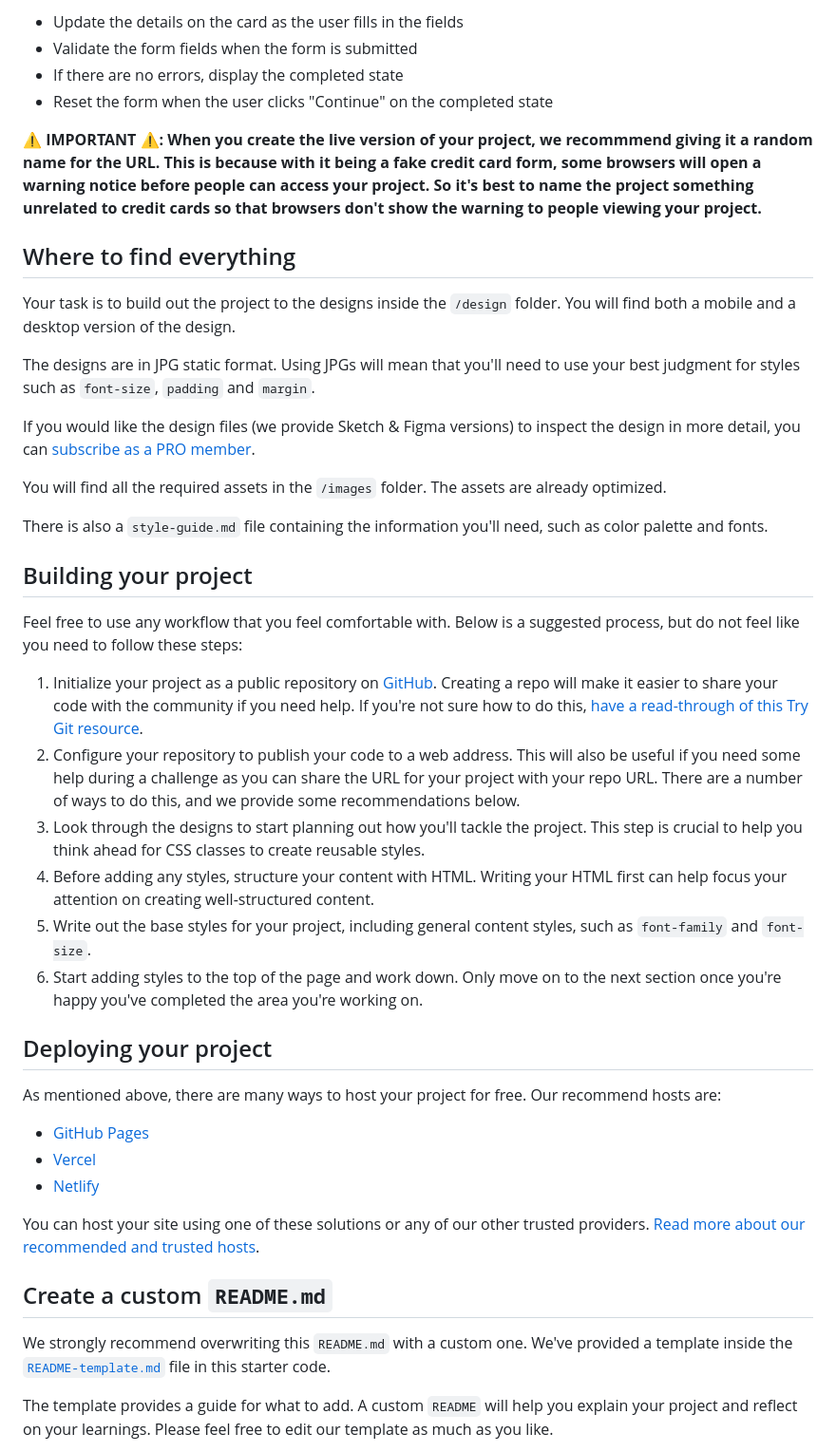
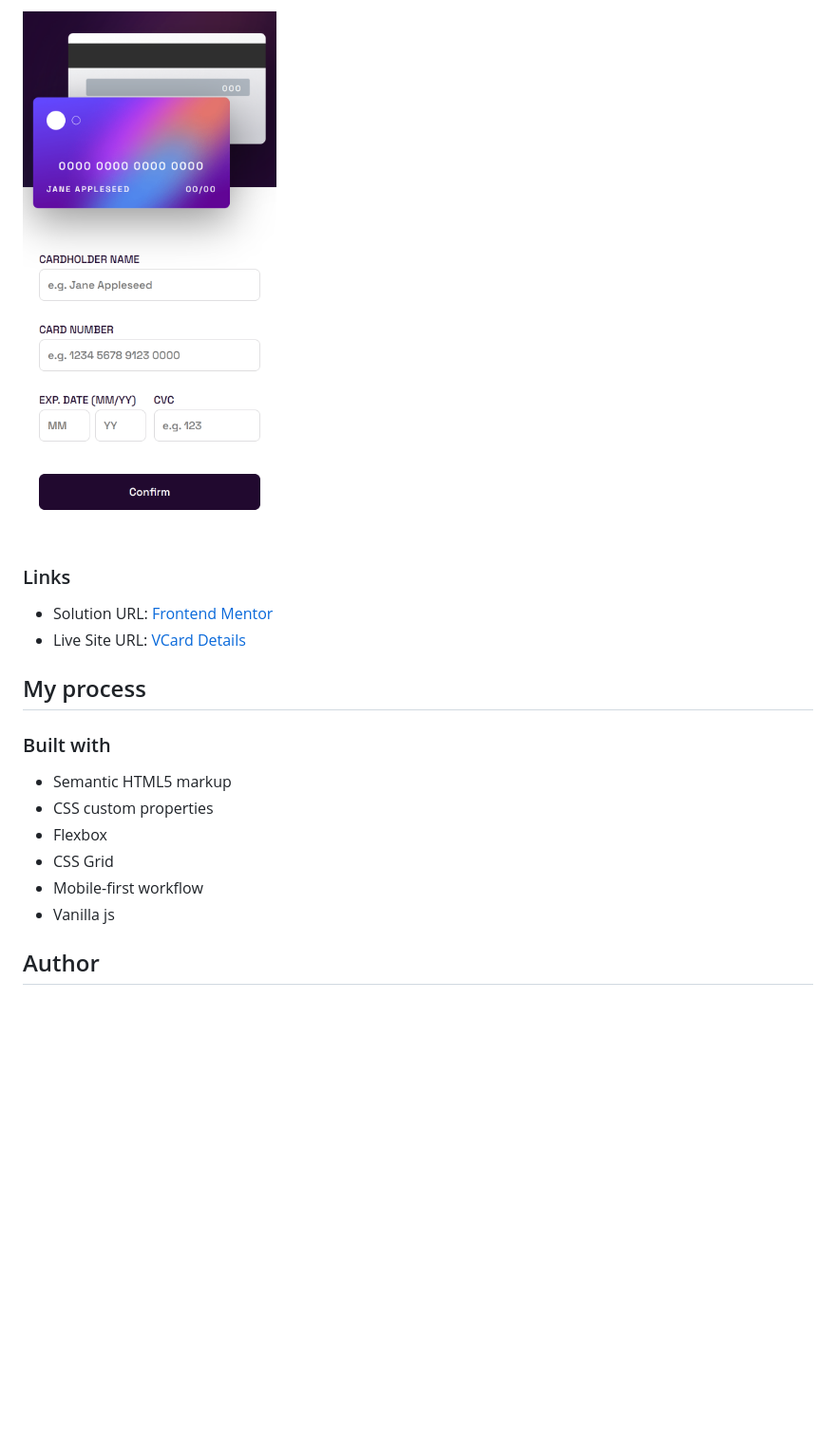
Before and after one commit to mohamedagina/card-details, a Markdown page: README.md, the part around the change printed below. Shown: that part at 95% size. GitHub-like rendering; pictures changed too: screenshots/mobile-375.png (added); blank space fills up the shorter version.

Commit message:
docs: Customize Readme

```diff
--- a/README.md
+++ b/README.md
@@ -31,47 +31,21 @@ Want some support on the challenge? [Join our Slack community](https://www.front
 
-- Update the details on the card as the user fills in the fields
-- Validate the form fields when the form is submitted
-- If there are no errors, display the completed state
-- Reset the form when the user clicks "Continue" on the completed state
+![Mobile screenshot for Interactive card details coding challenge](./screenshots/mobile-375.png)
 
-**⚠️ IMPORTANT ⚠️: When you create the live version of your project, we recommmend giving it a random name for the URL. This is because with it being a fake credit card form, some browsers will open a warning notice before people can access your project. So it's best to name the project something unrelated to credit cards so that browsers don't show the warning to people viewing your project.**
+### Links
 
-## Where to find everything
+- Solution URL: [Frontend Mentor](https://www.frontendmentor.io/solutions/responsive-vcard-details-component-using-html-css-vanilla-js-3Yu7PjjtTT)
+- Live Site URL: [VCard Details](https://vcard-details-mohamedagina.vercel.app/)
 
-Your task is to build out the project to the designs inside the `/design` folder. You will find both a mobile and a desktop version of the design.
+## My process
 
-The designs are in JPG static format. Using JPGs will mean that you'll need to use your best judgment for styles such as `font-size`, `padding` and `margin`.
+### Built with
 
-If you would like the design files (we provide Sketch & Figma versions) to inspect the design in more detail, you can [subscribe as a PRO member](https://www.frontendmentor.io/pro).
+- Semantic HTML5 markup
+- CSS custom properties
+- Flexbox
+- CSS Grid
+- Mobile-first workflow
+- Vanilla js
 
-You will find all the required assets in the `/images` folder. The assets are already optimized.
+## Author
 
-There is also a `style-guide.md` file containing the information you'll need, such as color palette and fonts.
-
-## Building your project
-
-Feel free to use any workflow that you feel comfortable with. Below is a suggested process, but do not feel like you need to follow these steps:
-
-1. Initialize your project as a public repository on [GitHub](https://github.com/). Creating a repo will make it easier to share your code with the community if you need help. If you're not sure how to do this, [have a read-through of this Try Git resource](https://try.github.io/).
-2. Configure your repository to publish your code to a web address. This will also be useful if you need some help during a challenge as you can share the URL for your project with your repo URL. There are a number of ways to do this, and we provide some recommendations below.
-3. Look through the designs to start planning out how you'll tackle the project. This step is crucial to help you think ahead for CSS classes to create reusable styles.
-4. Before adding any styles, structure your content with HTML. Writing your HTML first can help focus your attention on creating well-structured content.
-5. Write out the base styles for your project, including general content styles, such as `font-family` and `font-size`.
-6. Start adding styles to the top of the page and work down. Only move on to the next section once you're happy you've completed the area you're working on.
-
-## Deploying your project
-
-As mentioned above, there are many ways to host your project for free. Our recommend hosts are:
-
-- [GitHub Pages](https://pages.github.com/)
-- [Vercel](https://vercel.com/)
-- [Netlify](https://www.netlify.com/)
-
-You can host your site using one of these solutions or any of our other trusted providers. [Read more about our recommended and trusted hosts](https://medium.com/frontend-mentor/frontend-mentor-trusted-hosting-providers-bf000dfebe).
-
-## Create a custom `README.md`
-
-We strongly recommend overwriting this `README.md` with a custom one. We've provided a template inside the [`README-template.md`](./README-template.md) file in this starter code.
-
-The template provides a guide for what to add. A custom `README` will help you explain your project and reflect on your learnings. Please feel free to edit our template as much as you like.
-
```
Also changed, not shown: other parts of README.md (+17 -43 lines), README-template.md (deleted, +0 -115 lines), 1 other file.
